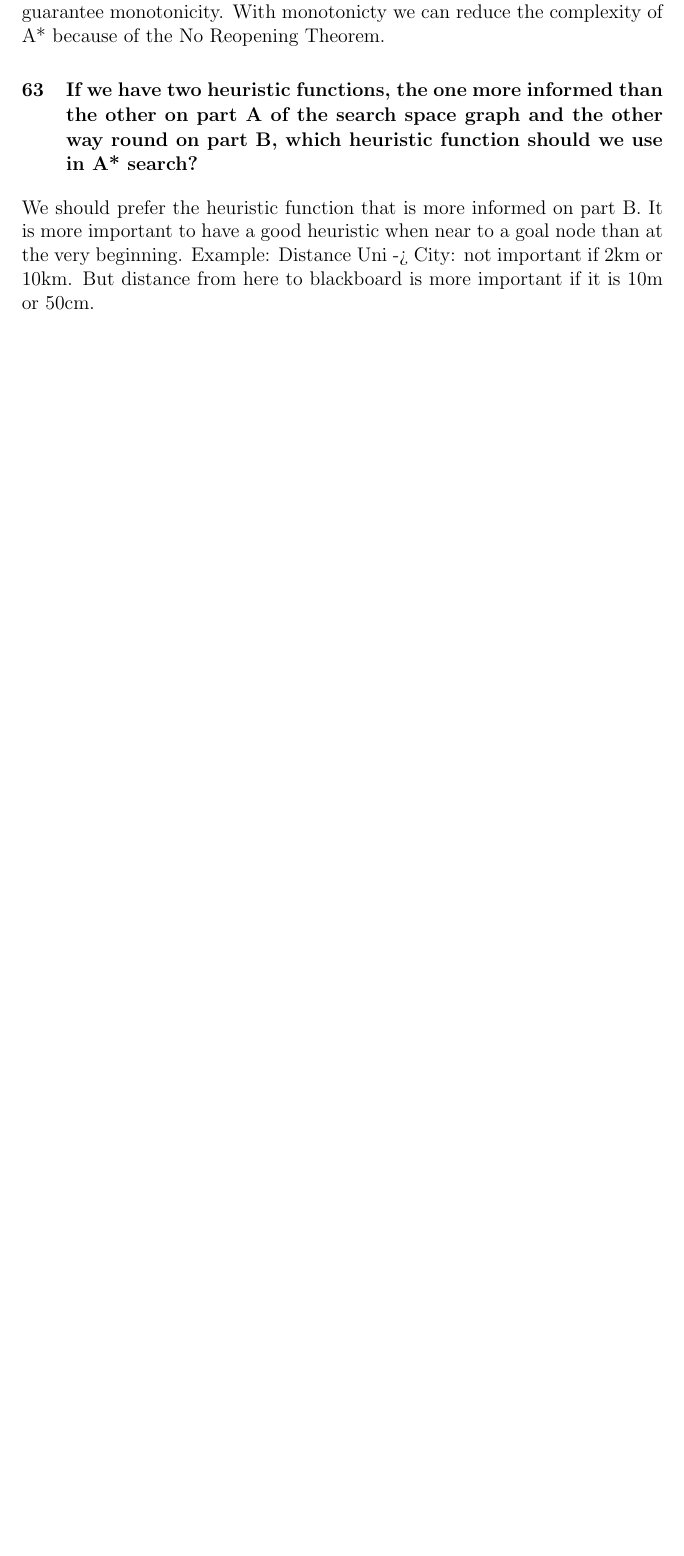
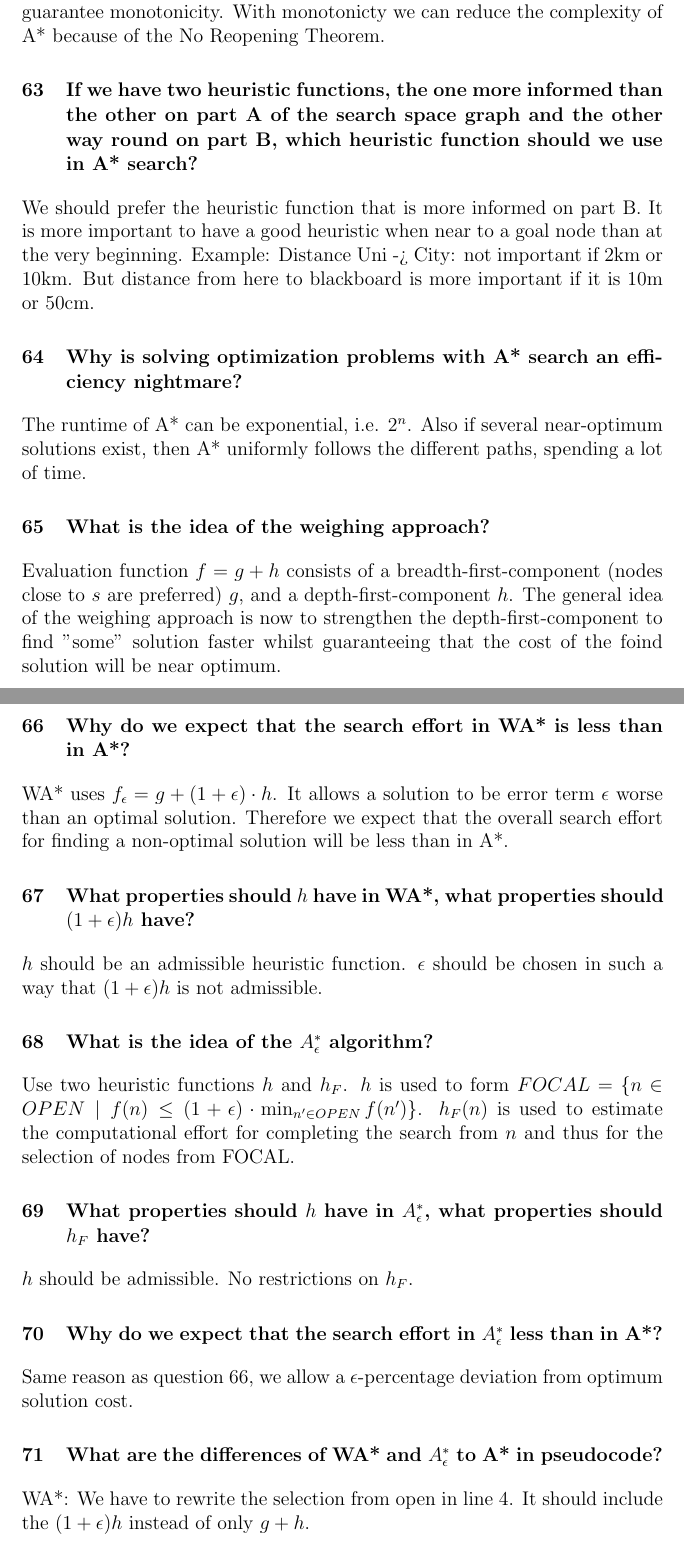
Before and after one commit to theovier/UPB-planning-and-heuristic-search, a LaTeX problem sheet (pre-exam/oral-questions.tex): part of page 16 of 16 before the commit and two parts of pages 16 and 17 of 17 after it, the two joined at a grey line, cut so that both start at the same text, the shorter picture padded with empty space. Compiled offline with pdfLaTeX.

Commit message:
add questions 64 - 71

```diff
--- a/pre-exam/oral-questions.tex
+++ b/pre-exam/oral-questions.tex
@@ -359,4 +359,29 @@ space graph and the other way round on part B, which heuristic function should w
 
 We should prefer the heuristic function that is more informed on part B. It is more important to have a good heuristic when near to a goal node than at the very beginning. Example: Distance Uni -> City: not important if 2km or 10km. But distance from here to blackboard is more important if it is 10m or 50cm.
 
+\section{Why is solving optimization problems with A* search an efficiency nightmare?}
+The runtime of A* can be exponential, i.e. $2^n$. Also if several near-optimum solutions exist, then A* uniformly follows the different paths, spending a lot of time.
+
+\section{What is the idea of the weighing approach?}
+Evaluation function $f = g + h$ consists of a breadth-first-component (nodes close to $s$ are preferred) $g$, and a depth-first-component $h$. The general idea of the weighing approach is now to strengthen the depth-first-component to find "some" solution faster whilst guaranteeing that the cost of the foind solution will be near optimum.
+
+\section{Why do we expect that the search effort in WA* is less than in A*?}
+WA* uses $f_{\epsilon} = g + (1 + \epsilon) \cdot h$.  It allows a solution to be error term $\epsilon$ worse than an optimal solution. Therefore we expect that the overall search effort for finding a non-optimal solution will be less than in A*.
+
+\section{What properties should $h$ have in WA*, what properties should $(1 + \epsilon)h$ have?}
+$h$ should be an admissible heuristic function. $\epsilon$ should be chosen in such a way that $(1 + \epsilon)h$ is not admissible.
+
+\section{What is the idea of the $A^*_{\epsilon}$ algorithm?}
+Use two heuristic functions $h$ and $h_F$. $h$ is used to form $FOCAL = \{n \in OPEN \mid f(n) \leq (1 + \epsilon) \cdot \min_{n' \in OPEN}   f(n')\}$. $h_F(n)$ is used to estimate the computational effort for completing the search from $n$ and thus for the selection of nodes from FOCAL.
+
+\section{What properties should $h$ have in $A^*_\epsilon$, what properties should $h_F$ have?}
+$h$ should be admissible. No restrictions on $h_F$.
+
+\section{Why do we expect that the search effort in $A^*_\epsilon$ less than in A*?}
+Same reason as question 66, we allow a $\epsilon$-percentage deviation from optimum solution cost.
+
+\section{What are the differences of WA* and $A^*_\epsilon$ to A* in pseudocode?}
+WA*: We have to rewrite the selection from open in line 4. It should include the $(1 + \epsilon)h$ instead of only $g + h$. \\ \\
+$A^*_\epsilon$ : Add a calculation of FOCAL and then select from FOCAL based on $h_F$.
+
 \end{document}
```
Also changed, not shown: pre-exam/oral-questions.pdf.
